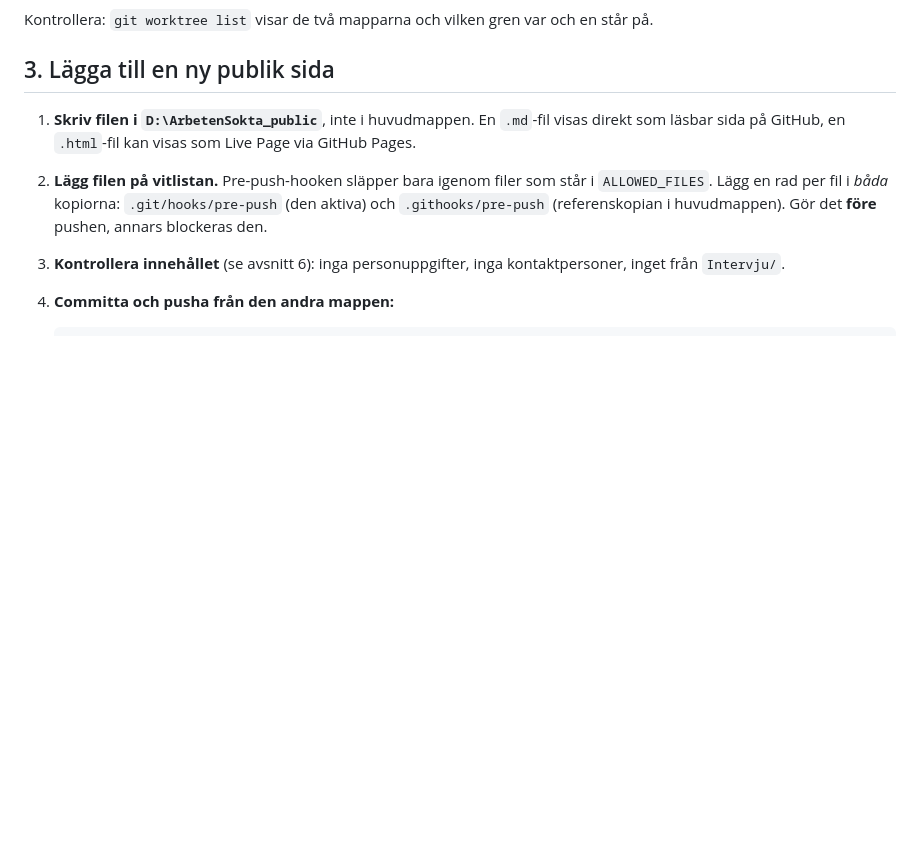
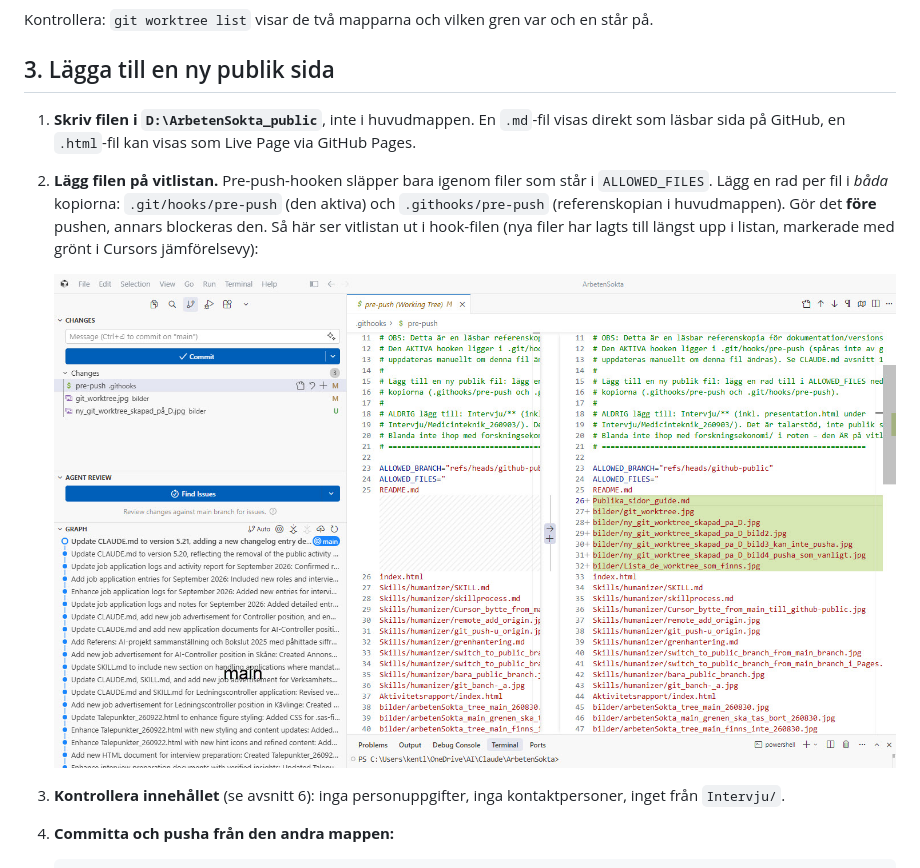
Before and after one commit to kentlundgren/ArbetenSokta, a Markdown page: Publika_sidor_guide.md, the part around the change. GitHub-like rendering; pictures changed too: bilder/godkanda_public_filer_bilder.jpg (added); blank space fills up the shorter version.

Commit message:
Uppdatera Publika_sidor_guide.md med en ny bild som visar vitlistan ALLOWED_FILES i pre-push-hooken. Detta ger användare en visuell referens för att förstå vilka filer som är godkända för publicering.

```diff
--- a/Publika_sidor_guide.md
+++ b/Publika_sidor_guide.md
@@ -66,6 +66,11 @@ en står på.
    står i `ALLOWED_FILES`. Lägg en rad per fil i *båda* kopiorna:
    `.git/hooks/pre-push` (den aktiva) och `.githooks/pre-push` (referenskopian i
    huvudmappen). Gör det **före** pushen, annars blockeras den.
+   Så här ser vitlistan ut i hook-filen (nya filer har lagts till längst upp i
+   listan, markerade med grönt i Cursors jämförelsevy):
+
+   ![Vitlistan ALLOWED_FILES i pre-push-hooken, med nya filer markerade](bilder/godkanda_public_filer_bilder.jpg)
+
 3. **Kontrollera innehållet** (se avsnitt 6): inga personuppgifter, inga
    kontaktpersoner, inget från `Intervju/`.
 4. **Committa och pusha från den andra mappen:**
```
